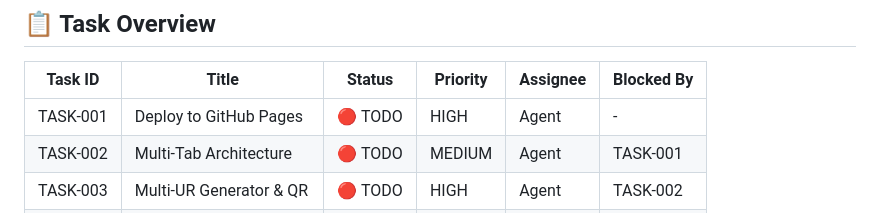
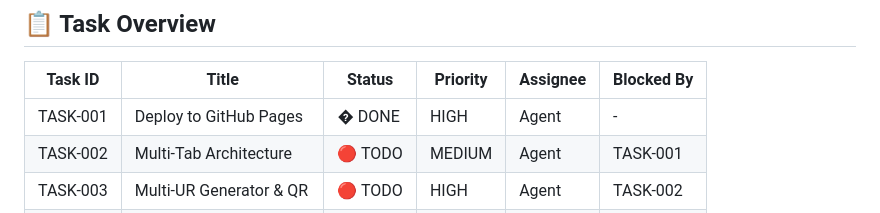
Before and after one commit to irfan798/bcur.me, a Markdown page: .github/FEATURES_TODO.md, the part around the change. Drawn GitHub-style.

```diff
--- a/.github/FEATURES_TODO.md
+++ b/.github/FEATURES_TODO.md
@@ -8,7 +8,7 @@
 
 | Task ID | Title | Status | Priority | Assignee | Blocked By |
 |---------|-------|--------|----------|----------|------------|
-| TASK-001 | Deploy to GitHub Pages | 🔴 TODO | HIGH | Agent | - |
+| TASK-001 | Deploy to GitHub Pages | � DONE | HIGH | Agent | - |
 | TASK-002 | Multi-Tab Architecture | 🔴 TODO | MEDIUM | Agent | TASK-001 |
 | TASK-003 | Multi-UR Generator & QR | 🔴 TODO | HIGH | Agent | TASK-002 |
 | TASK-004 | QR Scanner & Decoder | 🔴 TODO | HIGH | Agent | TASK-002 |
```
Also changed, not shown: .github/TASK-001-deploy-github-pages.md (+1 -1 lines).
